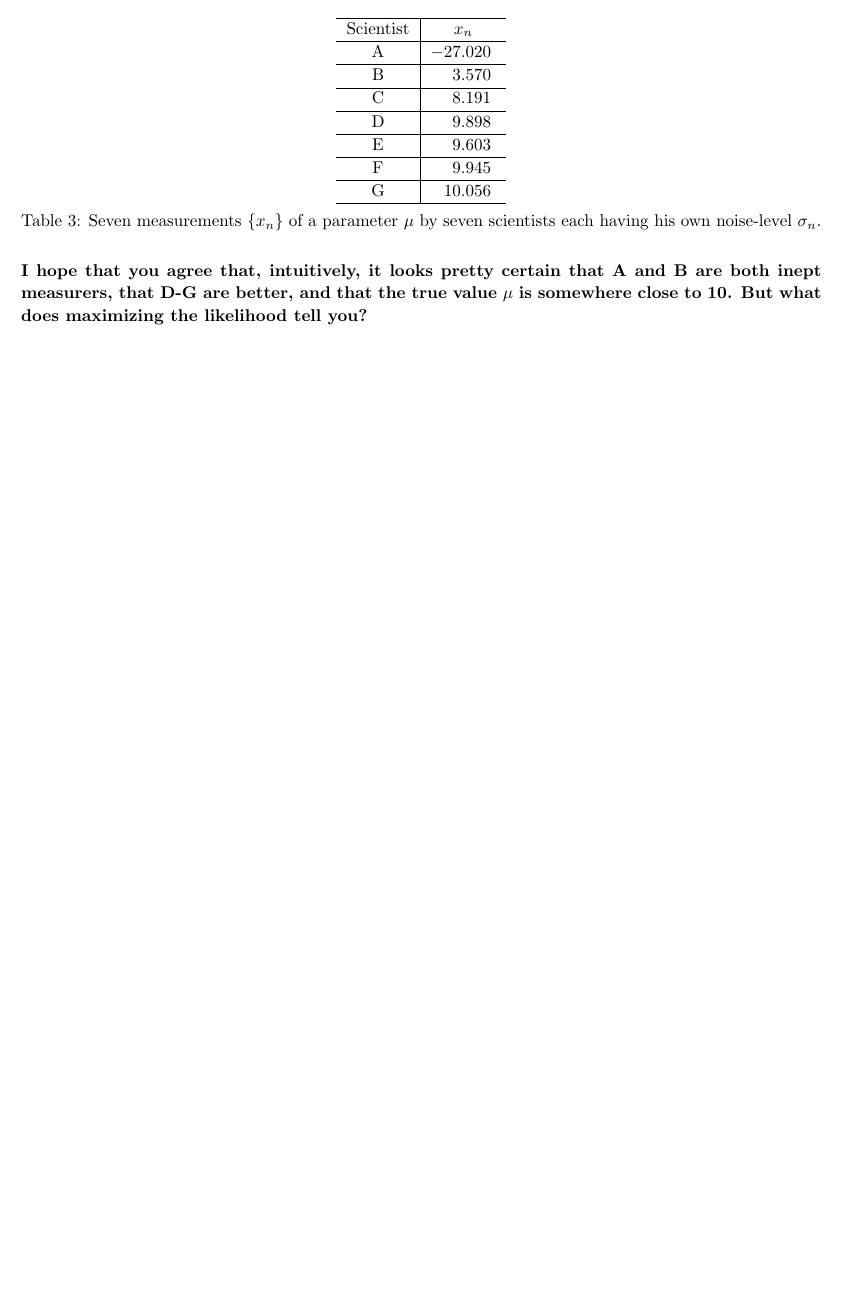
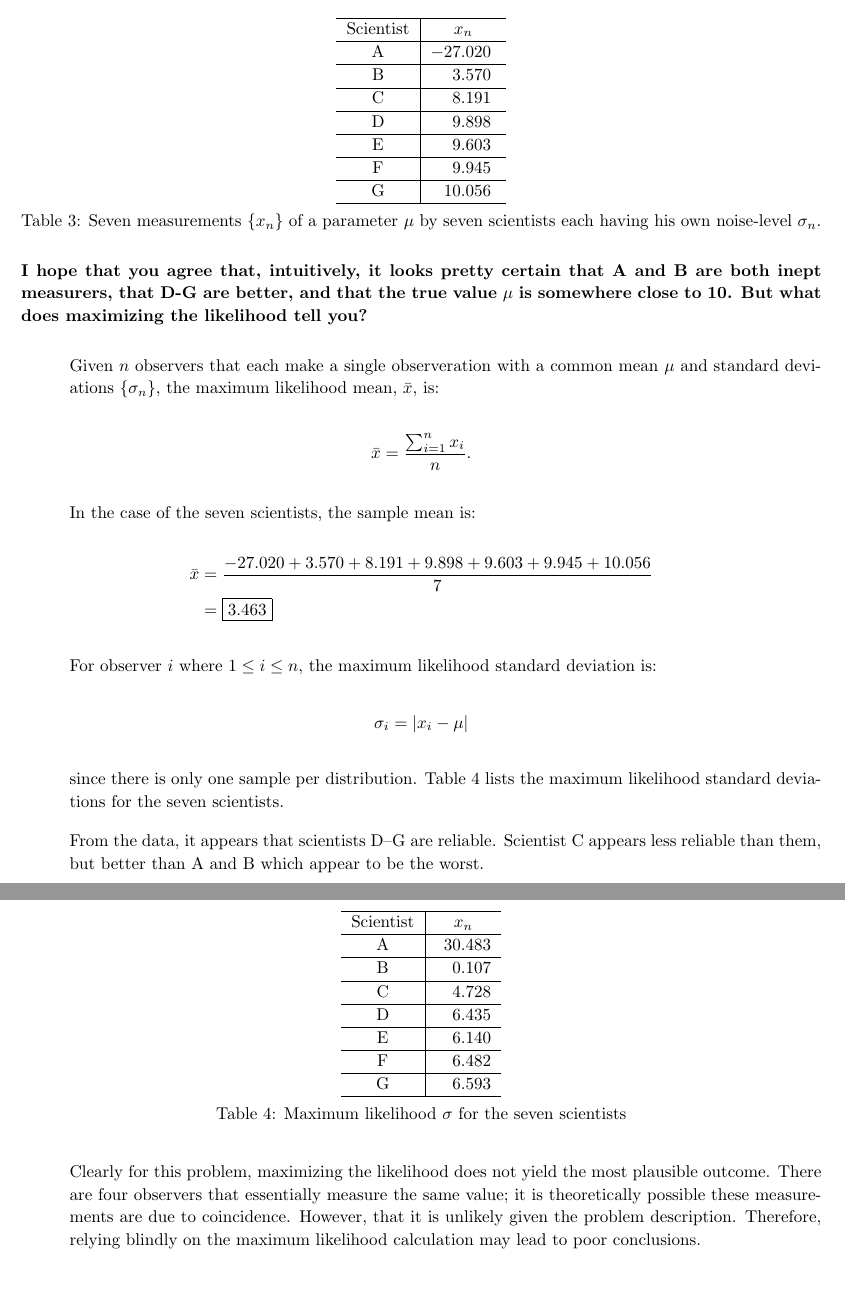
Before and after one commit to ZaydH/cmps218, a LaTeX problem sheet (hw/hw01/hw01.tex): part of page 6 of 6 before the commit and two parts of pages 6 and 7 of 7 after it, the two joined at a grey line, cut so that both start at the same text, the shorter picture padded with empty space. Compiled offline with pdfLaTeX.

Commit message:
Complete first pass of homework #1.

```diff
--- a/hw/hw01/hw01.tex
+++ b/hw/hw01/hw01.tex
@@ -270,4 +270,43 @@
     I hope that you agree that, intuitively, it looks pretty certain that A and B are both inept measurers, that D-G are better, and that the true value $\mu$ is somewhere close to~10.  But what does maximizing the likelihood tell you?
   \end{problem}
 
+  Given $n$ observers that each make a single observeration with a common mean $\mu$ and standard deviations $\{\sigma_n\}$, the maximum likelihood mean, $\bar{x}$, is:
+
+  \[\bar{x} = \frac{\sum_{i=1}^{n}x_i}{n}\textrm{.}\]
+
+  \noindent
+  In the case of the seven scientists, the sample mean is:
+
+  \begin{aligncustom}
+    \bar{x} &= \frac{-27.020 + 3.570 + 8.191 + 9.898 + 9.603 + 9.945 + 10.056}{7}\\
+            &= \boxed{3.463}
+  \end{aligncustom}
+
+  For observer $i$ where ${1 \leq i \leq n}$, the maximum likelihood standard deviation is:
+
+  \[ \sigma_i = \lvert x_i - \mu \rvert \]
+
+  \noindent
+  since there is only one sample per distribution. Table~\ref{tab:problem22.5.15Stdev} lists the maximum likelihood standard deviations for the seven scientists.
+
+  \begin{table}[h]
+    \centering
+    \begin{tabular}{c|S}
+      \hline
+      Scientist & $x_n$     \\\hline
+      A         & 30.483    \\\hline
+      B         & 0.107     \\\hline
+      C         & 4.728     \\\hline
+      D         & 6.435     \\\hline
+      E         & 6.140     \\\hline
+      F         & 6.482     \\\hline
+      G         & 6.593    \\\hline
+    \end{tabular}
+    \caption{Maximum likelihood $\sigma$ for the seven scientists}\label{tab:problem22.5.15Stdev}
+  \end{table}
+
+  From the data, it appears that scientists D\textendash G are reliable.  Scientist C appears less reliable than them, but better than A and B which appear to be the worst.
+
+  Clearly for this problem, maximizing the likelihood does not yield the most plausible outcome.  There are four observers that essentially measure the same value; it is theoretically possible these measurements are due to coincidence.  However, that it is unlikely given the problem description.  Therefore, relying blindly on the maximum likelihood calculation may lead to poor conclusions.
+
 \end{document}
```
